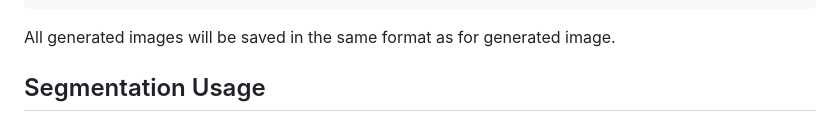
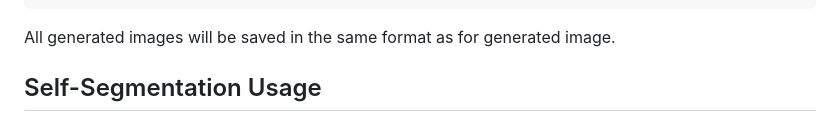
Before and after one commit to orpatashnik/local-prompt-mixing, a Markdown page: README.md, the part around the change. GitHub-like rendering.

```diff
--- a/README.md
+++ b/README.md
@@ -99,7 +99,7 @@ python main.py --real_image_path "real_images/lamp_simple.png" --prompt "A table
 
 All generated images will be saved in the same format as for generated image.
 
-## Segmentation Usage
+## Self-Segmentation Usage
 
 <p align="center">
 <img src="docs/seg.jpg" width="800px"/>
```
